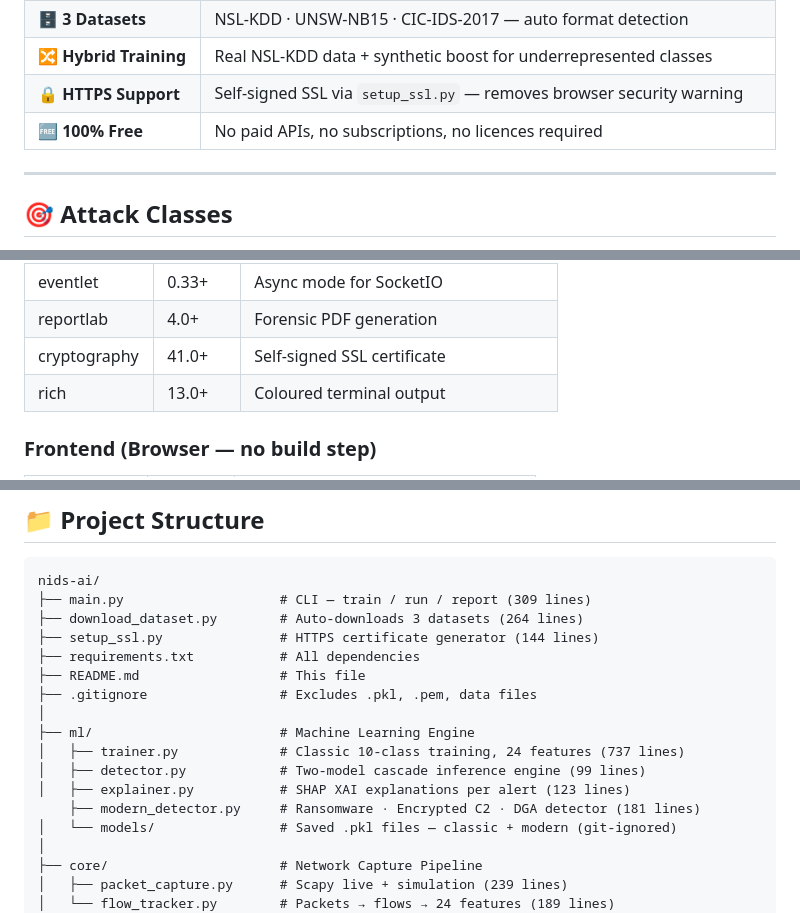
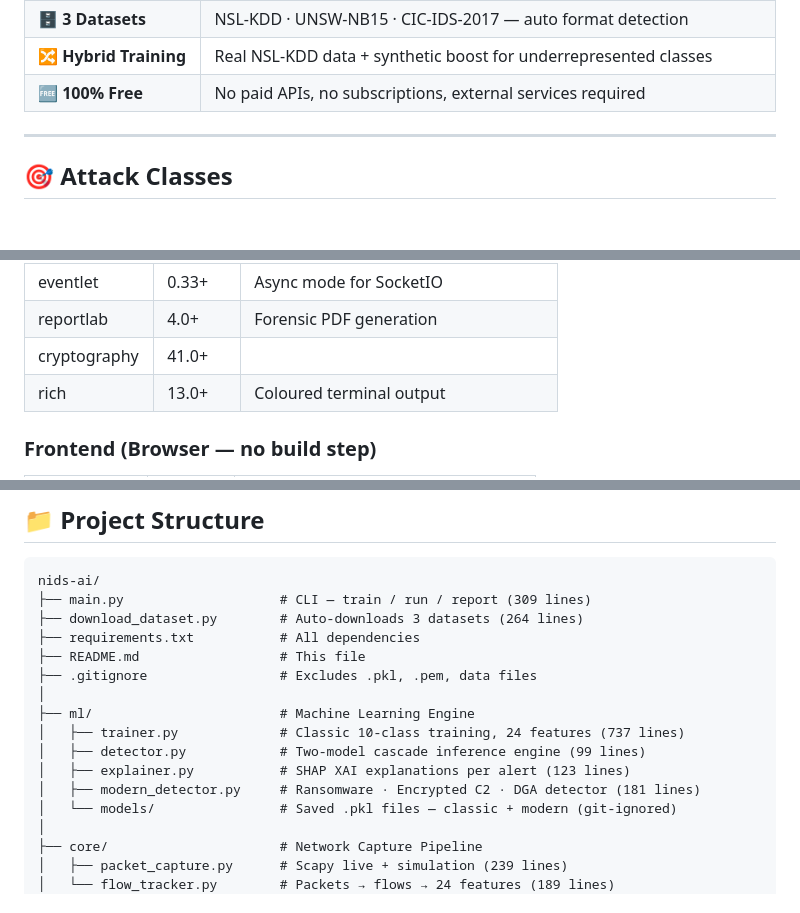
Before and after one commit to mohamednabeelM/nids-ai, a Markdown page: README.md, 3 parts joined by grey strips. Rendered like a GitHub page; blank space fills up the shorter version.

Commit message:
Fix results table format, remove ssl

```diff
--- a/README.md
+++ b/README.md
@@ -70,8 +70,7 @@ professional **forensic PDF reports**.
 | 📑 **Forensic PDF Report** | 6-page auto-generated report with SHAP + MITRE + recommendations |
 | 🗄️ **3 Datasets** | NSL-KDD · UNSW-NB15 · CIC-IDS-2017 — auto format detection |
 | 🔀 **Hybrid Training** | Real NSL-KDD data + synthetic boost for underrepresented classes |
-| 🔒 **HTTPS Support** | Self-signed SSL via `setup_ssl.py` — removes browser security warning |
-| 🆓 **100% Free** | No paid APIs, no subscriptions, no licences required |
+| 🆓 **100% Free** | No paid APIs, no subscriptions, external services required |
 
 ---
 
@@ -359,7 +358,7 @@ Last:   Recommendations — 5 actionable remediation steps
 | flask-socketio | 5.3+ | Real-time WebSocket push |
 | eventlet | 0.33+ | Async mode for SocketIO |
 | reportlab | 4.0+ | Forensic PDF generation |
-| cryptography | 41.0+ | Self-signed SSL certificate |
+| cryptography | 41.0+ |
 | rich | 13.0+ | Coloured terminal output |
 
 ### Frontend (Browser — no build step)
@@ -386,7 +385,6 @@ Last:   Recommendations — 5 actionable remediation steps
 nids-ai/
 ├── main.py                    # CLI — train / run / report (309 lines)
 ├── download_dataset.py        # Auto-downloads 3 datasets (264 lines)
-├── setup_ssl.py               # HTTPS certificate generator (144 lines)
 ├── requirements.txt           # All dependencies
 ├── README.md                  # This file
 ├── .gitignore                 # Excludes .pkl, .pem, data files
@@ -395,7 +393,7 @@ nids-ai/
 │   ├── trainer.py             # Classic 10-class training, 24 features (737 lines)
 │   ├── detector.py            # Two-model cascade inference engine (99 lines)
 │   ├── explainer.py           # SHAP XAI explanations per alert (123 lines)
-    ├── modern_detector.py     # Ransomware · Encrypted C2 · DGA detector (181 lines)
+│   ├── modern_detector.py     # Ransomware · Encrypted C2 · DGA detector (181 lines)
 │   └── models/                # Saved .pkl files — classic + modern (git-ignored)
 │
 ├── core/                      # Network Capture Pipeline
```
